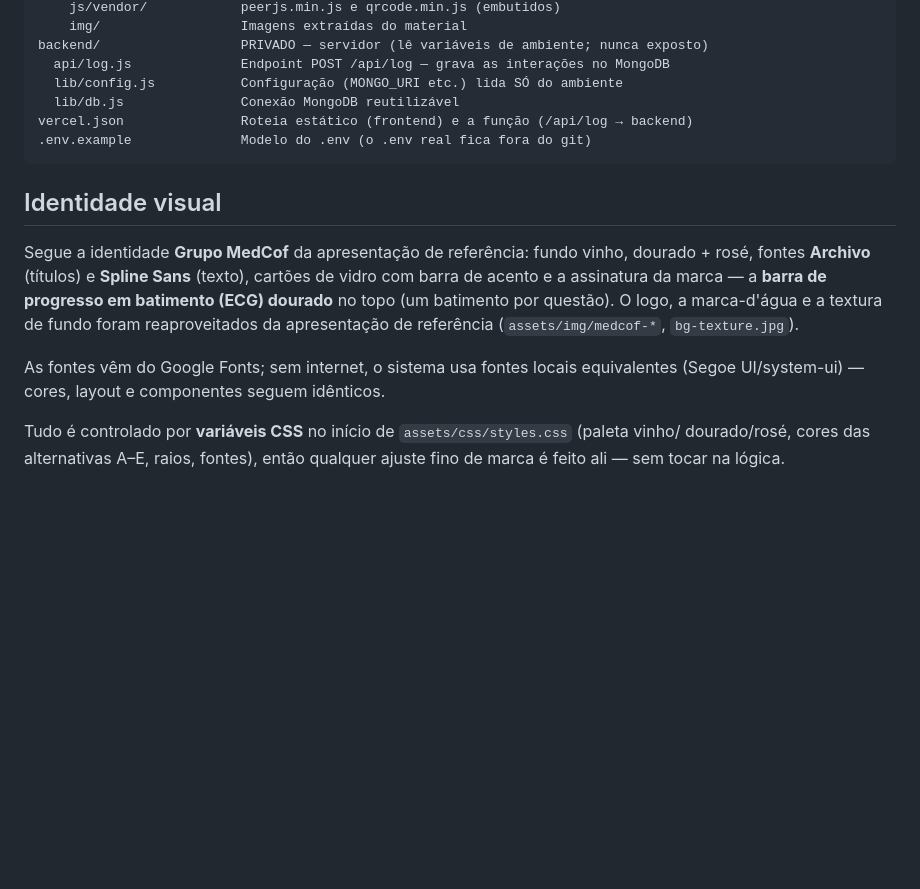
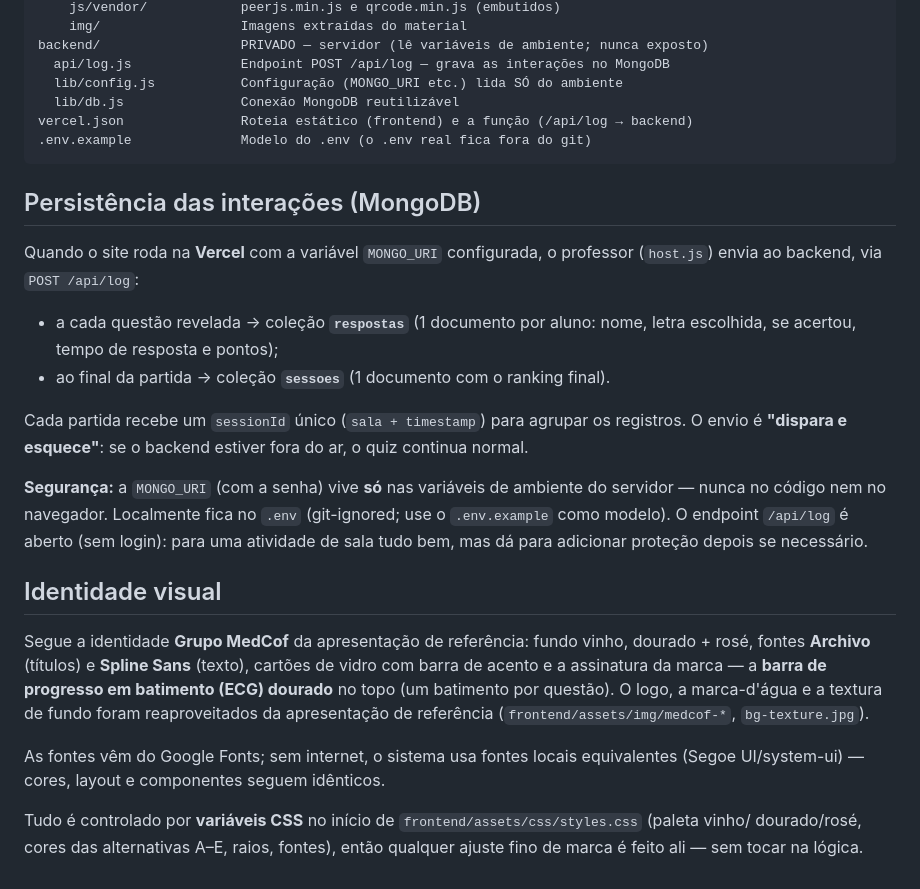
Before and after one commit to AlessandroSilvestre735/Aulas, a Markdown page: README.md, the part around the change. Drawn GitHub-style; blank space fills up the shorter version.

Commit message:
Atualiza README.md com informações sobre persistência de interações no MongoDB
- Adiciona seção detalhando como as interações do quiz são registradas no MongoDB, incluindo a estrutura das coleções `respostas` e `sessoes`.
- Esclarece a segurança da variável `MONGO_URI` e o funcionamento do endpoint `/api/log`.
- Atualiza caminhos de diretórios para refletir a nova estrutura do projeto.

````diff
--- a/README.md
+++ b/README.md
@@ -75,17 +75,34 @@ vercel.json               Roteia estático (frontend) e a função (/api/log →
 .env.example              Modelo do .env (o .env real fica fora do git)
 ```
 
+## Persistência das interações (MongoDB)
+
+Quando o site roda na **Vercel** com a variável `MONGO_URI` configurada, o professor
+(`host.js`) envia ao backend, via `POST /api/log`:
+
+- a cada questão revelada → coleção **`respostas`** (1 documento por aluno: nome, letra
+  escolhida, se acertou, tempo de resposta e pontos);
+- ao final da partida → coleção **`sessoes`** (1 documento com o ranking final).
+
+Cada partida recebe um `sessionId` único (`sala + timestamp`) para agrupar os registros.
+O envio é **"dispara e esquece"**: se o backend estiver fora do ar, o quiz continua normal.
+
+**Segurança:** a `MONGO_URI` (com a senha) vive **só** nas variáveis de ambiente do servidor
+— nunca no código nem no navegador. Localmente fica no `.env` (git-ignored; use o
+`.env.example` como modelo). O endpoint `/api/log` é aberto (sem login): para uma atividade
+de sala tudo bem, mas dá para adicionar proteção depois se necessário.
+
 ## Identidade visual
 
 Segue a identidade **Grupo MedCof** da apresentação de referência: fundo vinho, dourado +
 rosé, fontes **Archivo** (títulos) e **Spline Sans** (texto), cartões de vidro com barra de
 acento e a assinatura da marca — a **barra de progresso em batimento (ECG) dourado** no topo
 (um batimento por questão). O logo, a marca-d'água e a textura de fundo foram reaproveitados
-da apresentação de referência (`assets/img/medcof-*`, `bg-texture.jpg`).
+da apresentação de referência (`frontend/assets/img/medcof-*`, `bg-texture.jpg`).
 
 As fontes vêm do Google Fonts; sem internet, o sistema usa fontes locais equivalentes
 (Segoe UI/system-ui) — cores, layout e componentes seguem idênticos.
 
-Tudo é controlado por **variáveis CSS** no início de `assets/css/styles.css` (paleta vinho/
+Tudo é controlado por **variáveis CSS** no início de `frontend/assets/css/styles.css` (paleta vinho/
 dourado/rosé, cores das alternativas A–E, raios, fontes), então qualquer ajuste fino de marca
 é feito ali — sem tocar na lógica.
````
